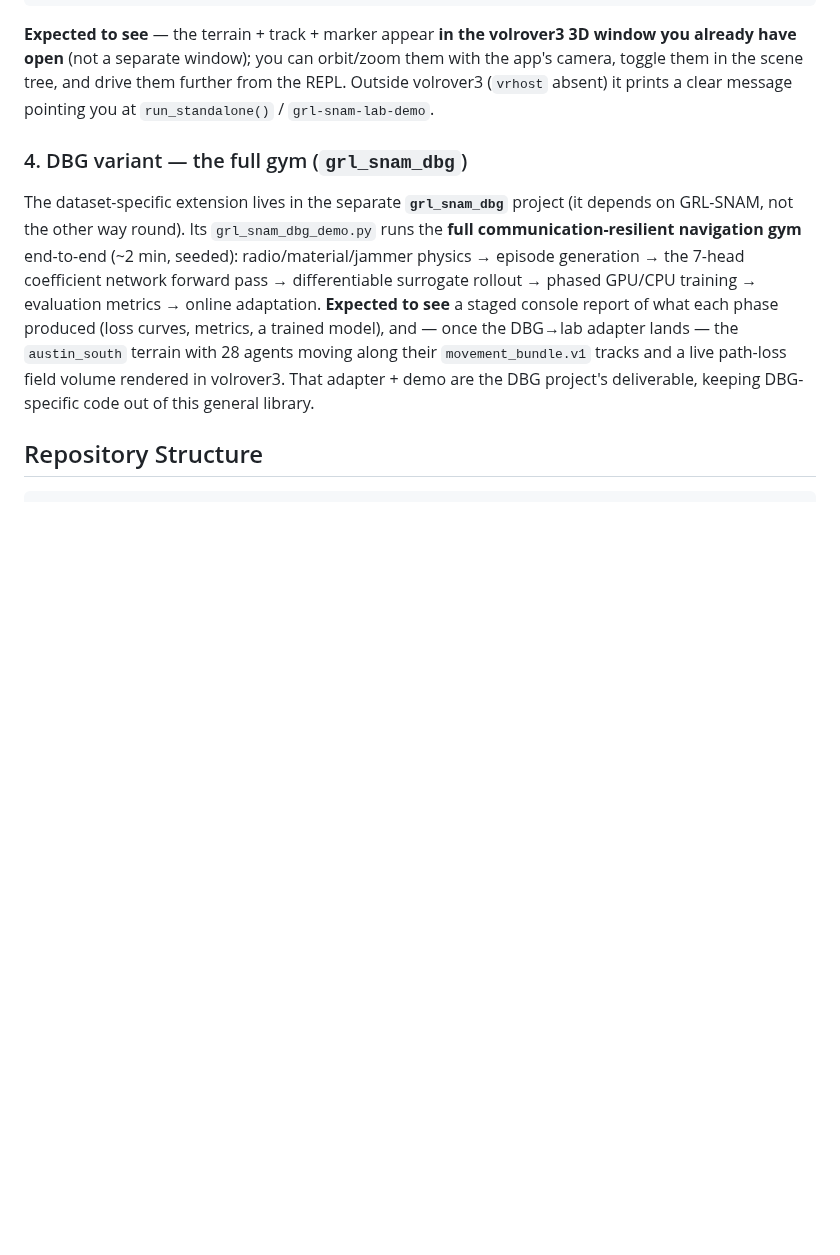
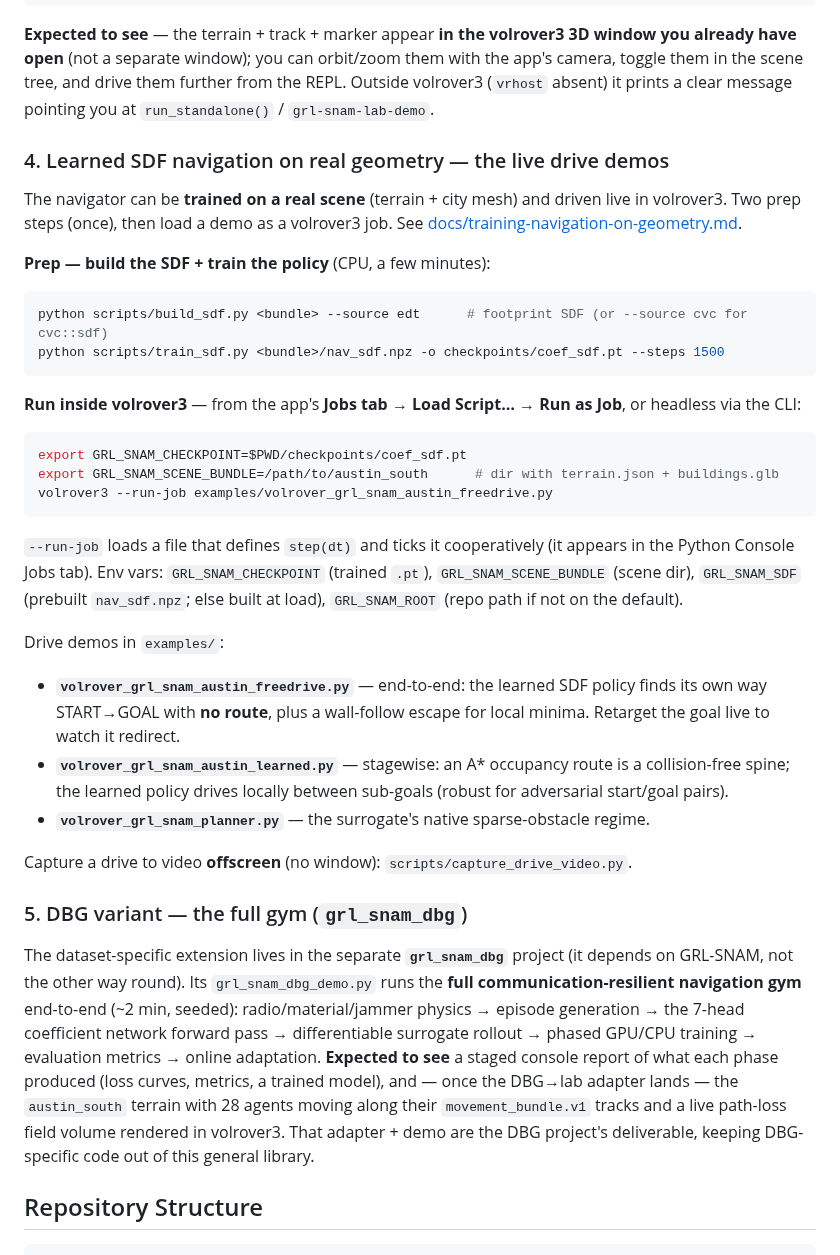
Before and after one commit to CVC-Lab/GRL-SNAM, a Markdown page: README.md, the part around the change. GitHub-like rendering; blank space fills up the shorter version.

Commit message:
docs: README — how to run the learned SDF drive demos in volrover3
Add a section covering the build_sdf -> train_sdf prep and running the drive
demos (freedrive / stagewise / planner) inside volrover3 via the Jobs tab or
--run-job, with the GRL_SNAM_* env vars, plus the offscreen capture tool.

````diff
--- a/README.md
+++ b/README.md
@@ -109,7 +109,42 @@ with the app's camera, toggle them in the scene tree, and drive them further fro
 the REPL. Outside volrover3 (`vrhost` absent) it prints a clear message pointing
 you at `run_standalone()` / `grl-snam-lab-demo`.
 
-### 4. DBG variant — the full gym (`grl_snam_dbg`)
+### 4. Learned SDF navigation on real geometry — the live drive demos
+
+The navigator can be **trained on a real scene** (terrain + city mesh) and driven
+live in volrover3. Two prep steps (once), then load a demo as a volrover3 job. See
+[docs/training-navigation-on-geometry.md](docs/training-navigation-on-geometry.md).
+
+**Prep — build the SDF + train the policy** (CPU, a few minutes):
+```bash
+python scripts/build_sdf.py <bundle> --source edt      # footprint SDF (or --source cvc for cvc::sdf)
+python scripts/train_sdf.py <bundle>/nav_sdf.npz -o checkpoints/coef_sdf.pt --steps 1500
+```
+
+**Run inside volrover3** — from the app's **Jobs tab → Load Script… → Run as Job**,
+or headless via the CLI:
+```bash
+export GRL_SNAM_CHECKPOINT=$PWD/checkpoints/coef_sdf.pt
+export GRL_SNAM_SCENE_BUNDLE=/path/to/austin_south      # dir with terrain.json + buildings.glb
+volrover3 --run-job examples/volrover_grl_snam_austin_freedrive.py
+```
+`--run-job` loads a file that defines `step(dt)` and ticks it cooperatively (it
+appears in the Python Console Jobs tab). Env vars: `GRL_SNAM_CHECKPOINT` (trained
+`.pt`), `GRL_SNAM_SCENE_BUNDLE` (scene dir), `GRL_SNAM_SDF` (prebuilt `nav_sdf.npz`;
+else built at load), `GRL_SNAM_ROOT` (repo path if not on the default).
+
+Drive demos in `examples/`:
+- **`volrover_grl_snam_austin_freedrive.py`** — end-to-end: the learned SDF policy
+  finds its own way START→GOAL with **no route**, plus a wall-follow escape for
+  local minima. Retarget the goal live to watch it redirect.
+- **`volrover_grl_snam_austin_learned.py`** — stagewise: an A* occupancy route is a
+  collision-free spine; the learned policy drives locally between sub-goals (robust
+  for adversarial start/goal pairs).
+- **`volrover_grl_snam_planner.py`** — the surrogate's native sparse-obstacle regime.
+
+Capture a drive to video **offscreen** (no window): `scripts/capture_drive_video.py`.
+
+### 5. DBG variant — the full gym (`grl_snam_dbg`)
 The dataset-specific extension lives in the separate **`grl_snam_dbg`** project
 (it depends on GRL-SNAM, not the other way round). Its `grl_snam_dbg_demo.py`
 runs the **full communication-resilient navigation gym** end-to-end (~2 min,
````
